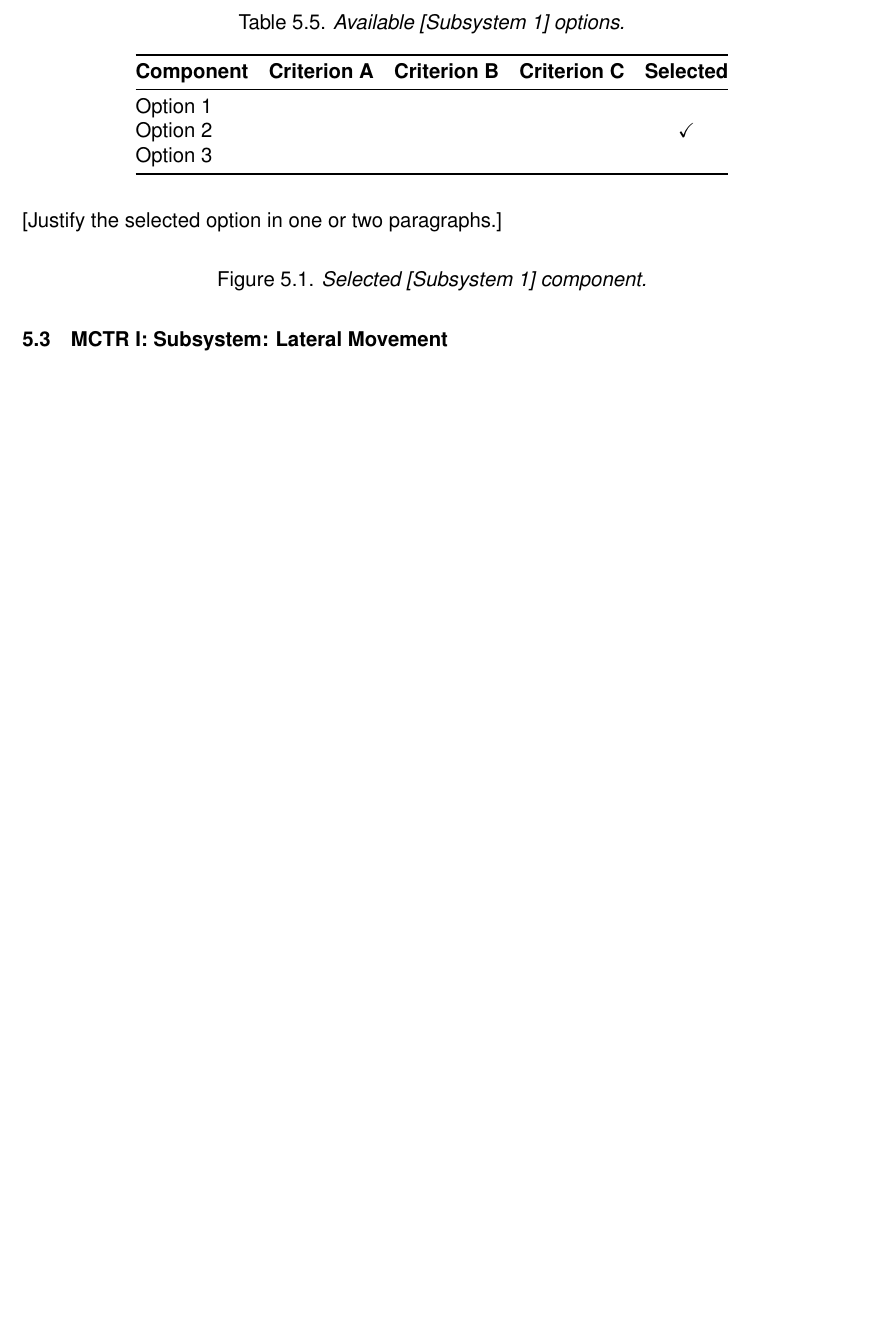
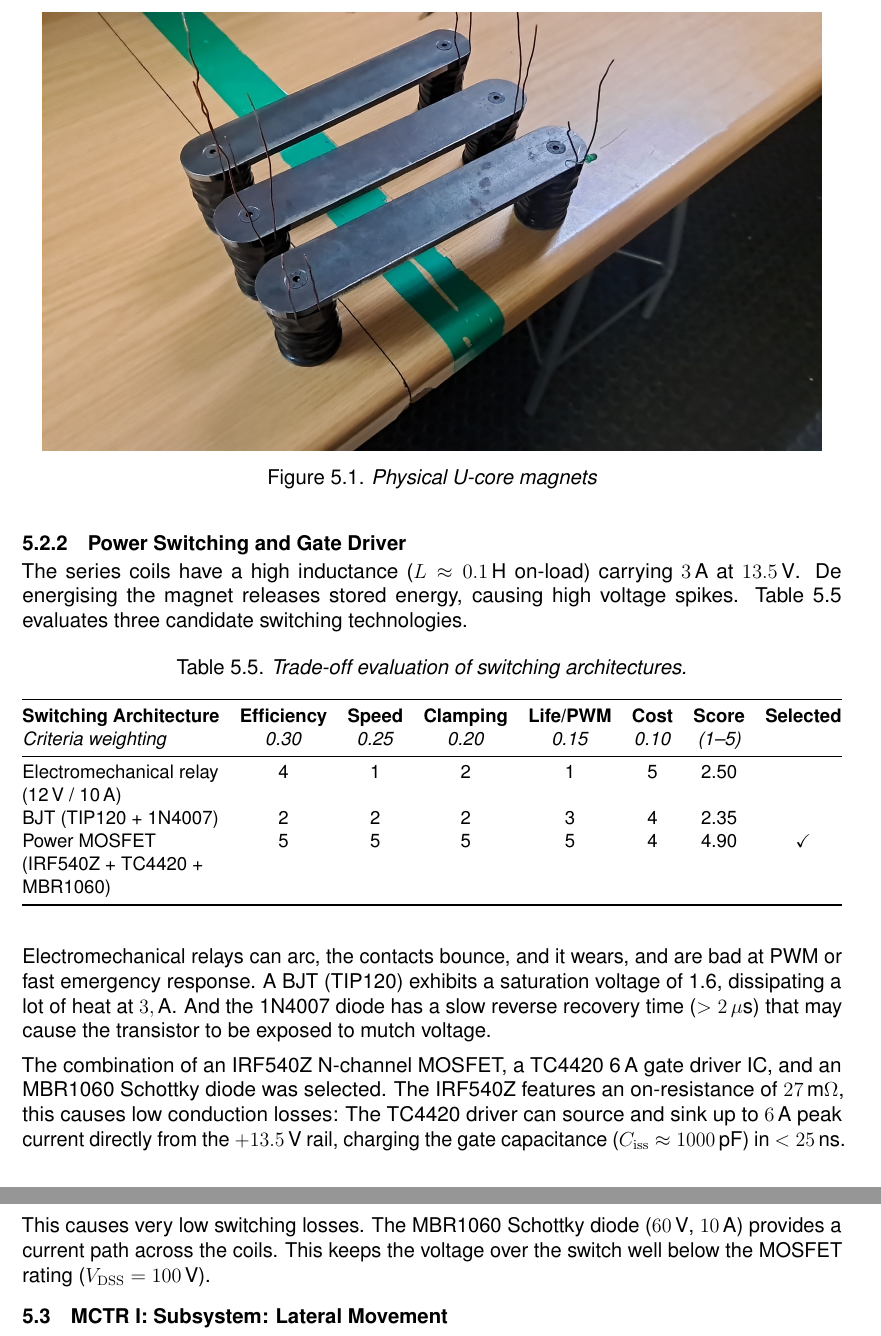
Before and after one commit to FrissieKris/Eng_DesignProject_GantryCrane_Group-18, a LaTeX thesis (EngineeringDesign_Group18_Report/main.tex, which reads EngineeringDesign_Group18_Report/content/05_main_design_decisions.tex): part of page 37 of 72 before the commit and two parts of pages 37 and 38 of 73 after it, the two joined at a grey line, cut at the place of the change, the shorter picture padded with empty space. Compiled offline with pdfLaTeX.

Commit message:
choices choices choices

```diff
--- a/EngineeringDesign_Group18_Report/content/05_main_design_decisions.tex
+++ b/EngineeringDesign_Group18_Report/content/05_main_design_decisions.tex
@@ -198,31 +198,48 @@ These cores form a closed magnetic circuit through the steel plate.
 Each leg of the U-core is a separate spool with $N = 286$ turns of $1.00\,\text{mm}$ enamelled copper wire per spool. Simulations in FEMM confirm a flux density of $1.32\,\text{T}$, producing a holding force of $89.56\,\text{N}$ per point.
 The simulation was done with a $0.20\,\text{mm}$ air gap.
 The total force is $F_{\mathrm{total}} = 268.68\,\text{N}$ ($27.39\,\text{kg}$), giving a safety factor of 1.37 fully complying with DR3 and PT3.
+\begin{figure}[H]
+    \centering
+    \includegraphics[width=0.95\textwidth]{figures/Magnets.jpeg}
+    \caption{Physical U-core magnets}
+    \label{fig:eeri2-magnet}
+\end{figure}
+
+\subsection{Power Switching and Gate Driver}
+\label{subsec:eeri2-dec-driver}
+The series coils have a high inductance ($L \approx 0.1\,\text{H}$ on-load) carrying $3\,\text{A}$ at $13.5\,\text{V}$.
+De energising the magnet releases stored energy, causing high voltage spikes. Table~\ref{tab:eeri2-switching-tradeoff} evaluates three candidate switching technologies.
 
 \begin{table}[H]
     \centering
-    \caption{Available [Subsystem 1] options.}
-    \label{tab:eeri2-options}
-    \begin{tabular}{@{} l c c c c @{}}
+    \small
+    \caption{Trade-off evaluation of switching architectures.}
+    \label{tab:eeri2-switching-tradeoff}
+    \begin{tabularx}{\textwidth}{@{} >{\raggedright\arraybackslash}X *{5}{c} c c @{}}
         \toprule
-        \textbf{Component} & \textbf{Criterion A} & \textbf{Criterion B}
-            & \textbf{Criterion C} & \textbf{Selected} \\
+        \textbf{Switching Architecture} & \textbf{Efficiency} & \textbf{Speed} & \textbf{Clamping} & \textbf{Life/PWM} & \textbf{Cost} & \textbf{Score} & \textbf{Selected} \\
+        \textit{Criteria weighting} & \textit{0.30} & \textit{0.25} & \textit{0.20} & \textit{0.15} & \textit{0.10} & \textit{(1--5)} & \\
         \midrule
-        Option 1 & & & & \\
-        Option 2 & & & & \checkmark \\
-        Option 3 & & & & \\
+        Electromechanical relay (12\,V / 10\,A) & 4 & 1 & 2 & 1 & 5 & 2.50 & \\
+        BJT (TIP120 + 1N4007)        & 2 & 2 & 2 & 3 & 4 & 2.35 & \\
+        Power MOSFET (IRF540Z + TC4420 + MBR1060) & 5 & 5 & 5 & 5 & 4 & 4.90 & \checkmark \\
         \bottomrule
-    \end{tabular}
+    \end{tabularx}
 \end{table}
 
-[Justify the selected option in one or two paragraphs.]
+Electromechanical relays can arc, the contacts bounce, and it wears,
+and are bad at PWM or fast emergency response.
+A BJT (TIP120) exhibits a saturation voltage of 1.6, dissipating a lot of heat at $3,\text{A}$.
+And the 1N4007 diode has a slow reverse recovery time ($> 2\,\mu\text{s}$) that may cause the transistor to be exposed to mutch voltage.
 
-\begin{figure}[H]
-    \centering
-    %\includegraphics[width=0.40\textwidth]{subsystem1_photo}
-    \caption{Selected [Subsystem 1] component.}
-    \label{fig:eeri2-subsystem}
-\end{figure}
+The combination of an IRF540Z N-channel MOSFET,
+a TC4420 6\,A gate driver IC,
+and an MBR1060 Schottky diode was selected.
+The IRF540Z features an on-resistance of $27\,\text{m}\Omega$, this causes low conduction losses:
+The TC4420 driver can source and sink up to $6\,\text{A}$ peak current directly from the $+13.5\,\text{V}$ rail, charging the gate capacitance ($C_{\mathrm{iss}} \approx 1000\,\text{pF}$) in $<25\,\text{ns}$.
+This causes very low switching losses.
+The MBR1060 Schottky diode ($60\,\text{V}$, $10\,\text{A}$) provides a current path across the coils.
+This keeps the voltage over the switch well below the MOSFET rating ($V_{\mathrm{DSS}} = 100\,\text{V}$).
 
 \section{MCTR I: Subsystem: Lateral Movement}
 \label{sec:mctr1-subsystem-lateral-movement}
```
Also changed, not shown: EngineeringDesign_Group18_Report/figures/Magnets.jpeg (added), EngineeringDesign_Group18_Report/content/05_main_design_decisions.tex (2 more changed lines).
